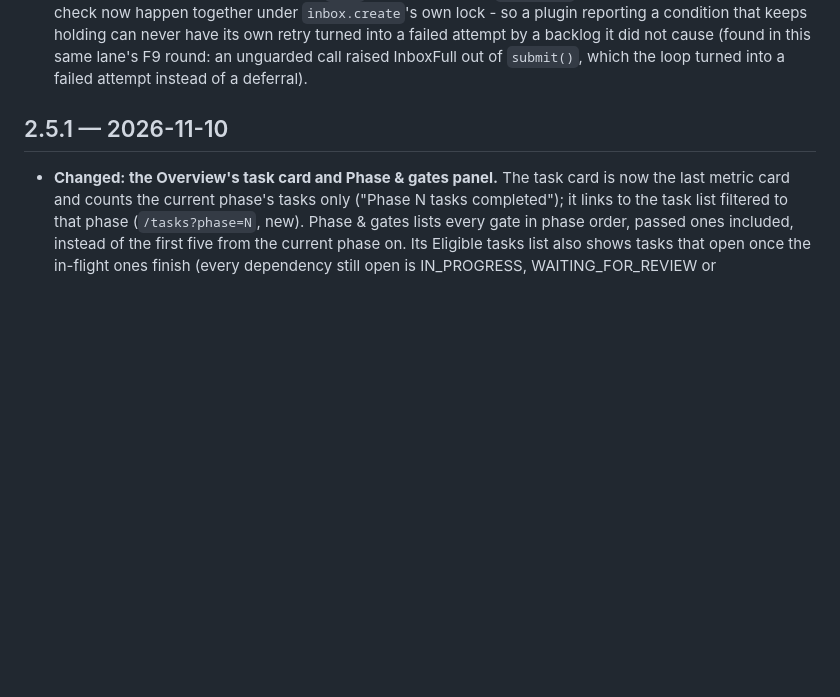
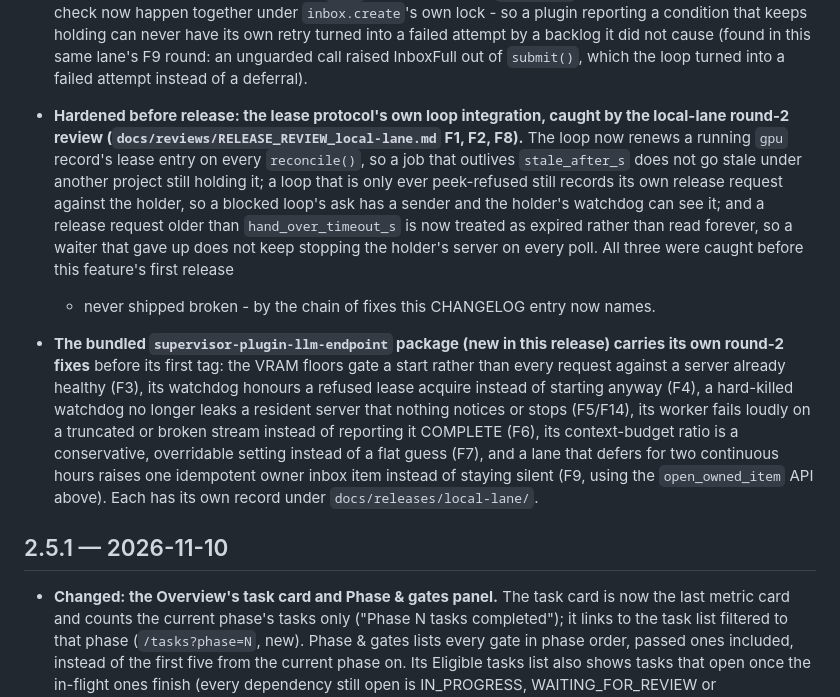
Before and after one commit to Riddis/ProjectSupervisor, a Markdown page: CHANGELOG.md, the part around the change. GitHub-like rendering; blank space fills up the shorter version.

Commit message:
docs: name round 2's fixes under the CHANGELOG's 2.6.0 heading
CHANGELOG.md's 2.6.0 block described only the lease and owned_item APIs
round 1 added; it did not yet say that the loop's own lease integration (F1,
F2, F8) was hardened before this feature's first release, nor that the
bundled supervisor-plugin-llm-endpoint package carries its own round-2 fixes
(F3-F7, F9) before its first tag. tests/test_version_stamp.py stays green
(the topmost "## " heading is still "## 2.6.0").

Co-Authored-By: Claude Sonnet 5 <noreply@anthropic.com>

```diff
--- a/CHANGELOG.md
+++ b/CHANGELOG.md
@@ -30,6 +30,24 @@ major = a change that needs `supervisor migrate` (and says so under **Migration*
   lock - so a plugin reporting a condition that keeps holding can never have its own retry turned into a failed
   attempt by a backlog it did not cause (found in this same lane's F9 round: an unguarded call raised InboxFull
   out of `submit()`, which the loop turned into a failed attempt instead of a deferral).
+
+- **Hardened before release: the lease protocol's own loop integration, caught by the local-lane round-2 review
+  (`docs/reviews/RELEASE_REVIEW_local-lane.md` F1, F2, F8).** The loop now renews a running `gpu` record's lease
+  entry on every `reconcile()`, so a job that outlives `stale_after_s` does not go stale under another project
+  still holding it; a loop that is only ever peek-refused still records its own release request against the
+  holder, so a blocked loop's ask has a sender and the holder's watchdog can see it; and a release request older
+  than `hand_over_timeout_s` is now treated as expired rather than read forever, so a waiter that gave up does
+  not keep stopping the holder's server on every poll. All three were caught before this feature's first release
+  - never shipped broken - by the chain of fixes this CHANGELOG entry now names.
+
+- **The bundled `supervisor-plugin-llm-endpoint` package (new in this release) carries its own round-2 fixes**
+  before its first tag: the VRAM floors gate a start rather than every request against a server already healthy
+  (F3), its watchdog honours a refused lease acquire instead of starting anyway (F4), a hard-killed watchdog no
+  longer leaks a resident server that nothing notices or stops (F5/F14), its worker fails loudly on a truncated
+  or broken stream instead of reporting it COMPLETE (F6), its context-budget ratio is a conservative, overridable
+  setting instead of a flat guess (F7), and a lane that defers for two continuous hours raises one idempotent
+  owner inbox item instead of staying silent (F9, using the `open_owned_item` API above). Each has its own record
+  under `docs/releases/local-lane/`.
 
 ## 2.5.1 — 2026-11-10
 
```
